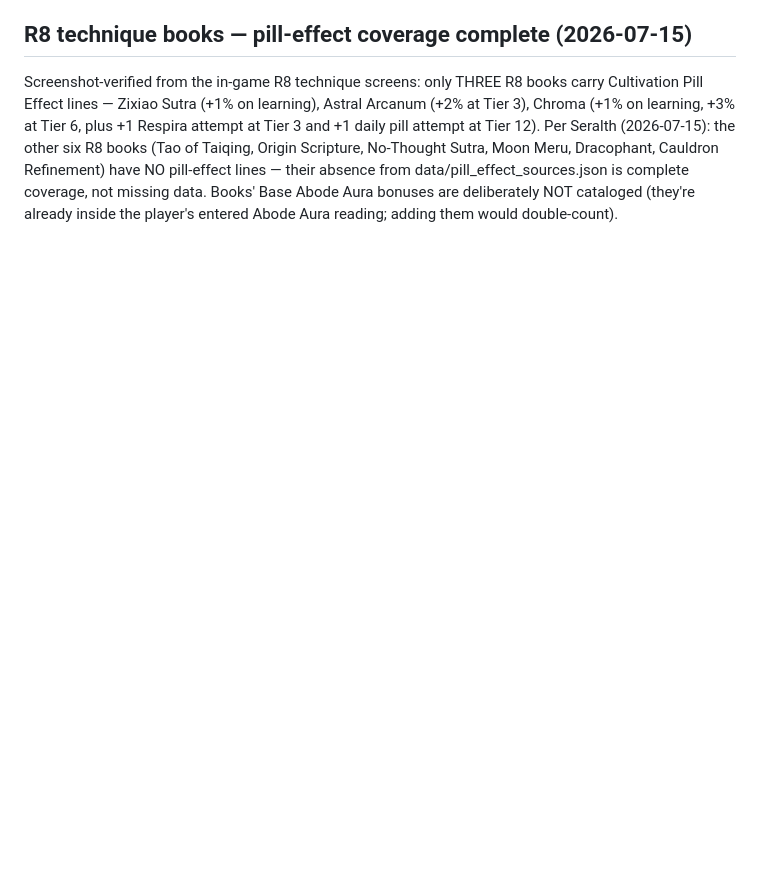
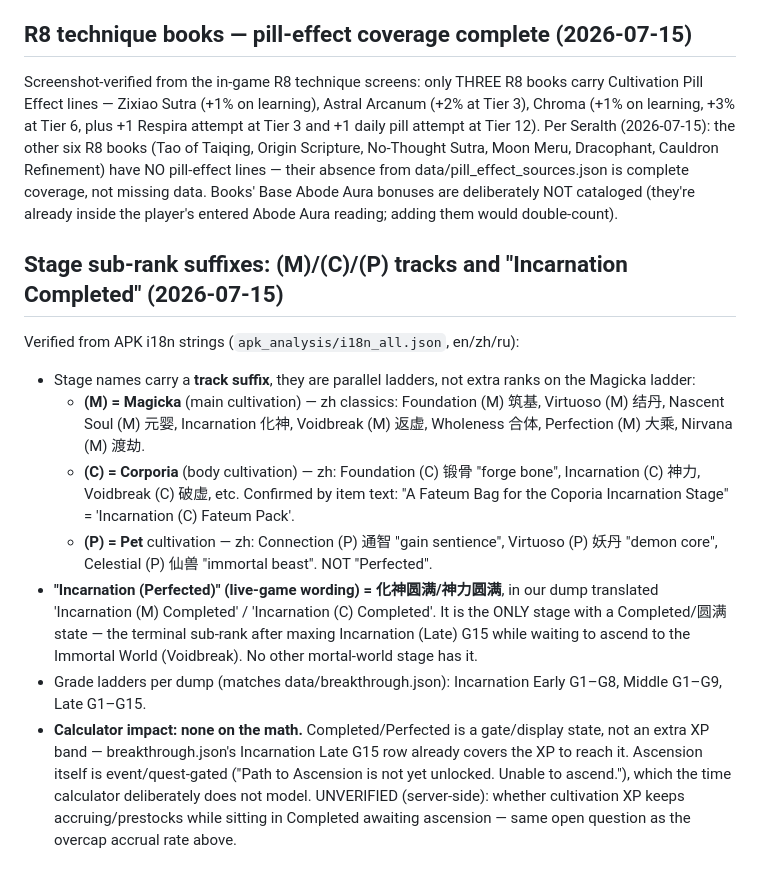
Before and after one commit to Seralth/BreakthroughCalc, a Markdown page: docs/knowledge/game-mechanics-verified.md, the part around the change. GitHub-like rendering; blank space fills up the shorter version.

Commit message:
docs: verify stage sub-rank suffixes (M/C/P) and Incarnation Completed/Perfected state
Co-Authored-By: Claude Fable 5 <noreply@anthropic.com>

```diff
--- a/docs/knowledge/game-mechanics-verified.md
+++ b/docs/knowledge/game-mechanics-verified.md
@@ -76,3 +76,35 @@ have NO pill-effect lines — their absence from data/pill_effect_sources.json
 is complete coverage, not missing data. Books' Base Abode Aura bonuses are
 deliberately NOT cataloged (they're already inside the player's entered
 Abode Aura reading; adding them would double-count).
+
+## Stage sub-rank suffixes: (M)/(C)/(P) tracks and "Incarnation Completed" (2026-07-15)
+
+Verified from APK i18n strings (`apk_analysis/i18n_all.json`, en/zh/ru):
+
+- Stage names carry a **track suffix**, they are parallel ladders, not extra
+  ranks on the Magicka ladder:
+  - **(M) = Magicka** (main cultivation) — zh classics: Foundation (M) 筑基,
+    Virtuoso (M) 结丹, Nascent Soul (M) 元婴, Incarnation 化神, Voidbreak (M)
+    返虚, Wholeness 合体, Perfection (M) 大乘, Nirvana (M) 渡劫.
+  - **(C) = Corporia** (body cultivation) — zh: Foundation (C) 锻骨 "forge
+    bone", Incarnation (C) 神力, Voidbreak (C) 破虚, etc. Confirmed by item
+    text: "A Fateum Bag for the Coporia Incarnation Stage" = 'Incarnation (C)
+    Fateum Pack'.
+  - **(P) = Pet** cultivation — zh: Connection (P) 通智 "gain sentience",
+    Virtuoso (P) 妖丹 "demon core", Celestial (P) 仙兽 "immortal beast".
+    NOT "Perfected".
+- **"Incarnation (Perfected)" (live-game wording) = 化神圆满/神力圆满**, in
+  our dump translated 'Incarnation (M) Completed' / 'Incarnation (C)
+  Completed'. It is the ONLY stage with a Completed/圆满 state — the terminal
+  sub-rank after maxing Incarnation (Late) G15 while waiting to ascend to the
+  Immortal World (Voidbreak). No other mortal-world stage has it.
+- Grade ladders per dump (matches data/breakthrough.json): Incarnation Early
+  G1–G8, Middle G1–G9, Late G1–G15.
+- **Calculator impact: none on the math.** Completed/Perfected is a
+  gate/display state, not an extra XP band — breakthrough.json's Incarnation
+  Late G15 row already covers the XP to reach it. Ascension itself is
+  event/quest-gated ("Path to Ascension is not yet unlocked. Unable to
+  ascend."), which the time calculator deliberately does not model.
+  UNVERIFIED (server-side): whether cultivation XP keeps accruing/prestocks
+  while sitting in Completed awaiting ascension — same open question as the
+  overcap accrual rate above.
```
